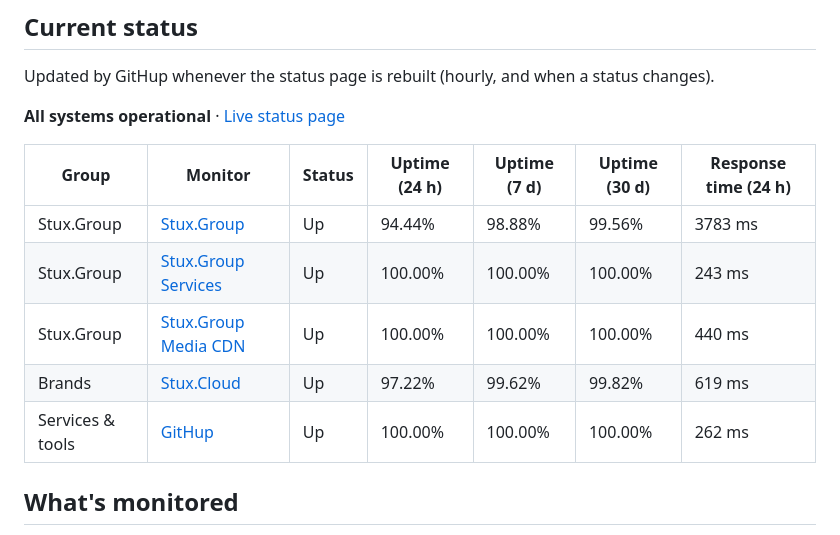
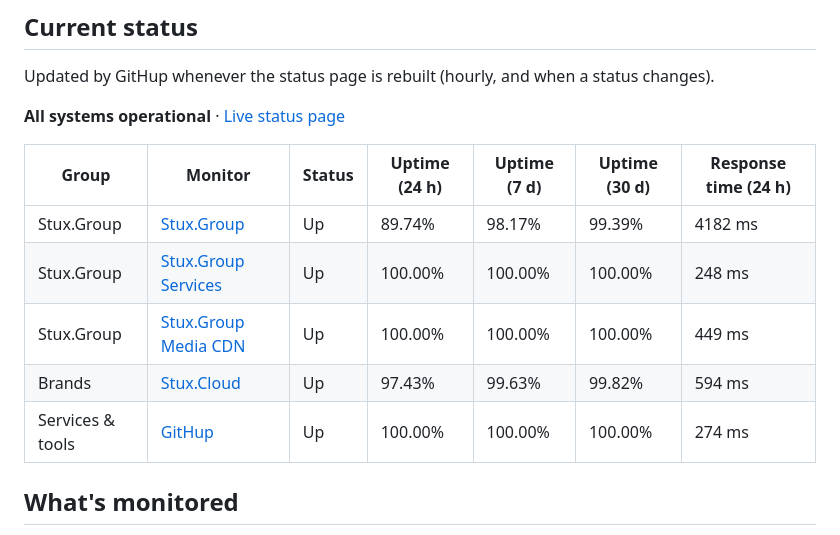
Before and after one commit to StuxGroup/Status, a Markdown page: README.md, the part around the change. Drawn GitHub-style.

Commit message:
GitHup: update README

```diff
--- a/README.md
+++ b/README.md
@@ -22,11 +22,11 @@ Updated by GitHup whenever the status page is rebuilt (hourly, and when a status
 
 | Group | Monitor | Status | Uptime (24 h) | Uptime (7 d) | Uptime (30 d) | Response time (24 h) |
 | ----- | ------- | ------ | ------------- | ------------ | ------------- | -------------------- |
-| Stux.Group | [Stux.Group](https://stux.group/) | Up | 94.44% | 98.88% | 99.56% | 3783 ms |
-| Stux.Group | [Stux.Group Services](https://services.stux.group/) | Up | 100.00% | 100.00% | 100.00% | 243 ms |
-| Stux.Group | [Stux.Group Media CDN](https://global.media.stux.group/icon.png) | Up | 100.00% | 100.00% | 100.00% | 440 ms |
-| Brands | [Stux.Cloud](https://stux.cloud/) | Up | 97.22% | 99.62% | 99.82% | 619 ms |
-| Services & tools | [GitHup](https://githup.stux.group/) | Up | 100.00% | 100.00% | 100.00% | 262 ms |
+| Stux.Group | [Stux.Group](https://stux.group/) | Up | 89.74% | 98.17% | 99.39% | 4182 ms |
+| Stux.Group | [Stux.Group Services](https://services.stux.group/) | Up | 100.00% | 100.00% | 100.00% | 248 ms |
+| Stux.Group | [Stux.Group Media CDN](https://global.media.stux.group/icon.png) | Up | 100.00% | 100.00% | 100.00% | 449 ms |
+| Brands | [Stux.Cloud](https://stux.cloud/) | Up | 97.43% | 99.63% | 99.82% | 594 ms |
+| Services & tools | [GitHup](https://githup.stux.group/) | Up | 100.00% | 100.00% | 100.00% | 274 ms |
 <!-- githup:end -->
 
 ## What's monitored
```
